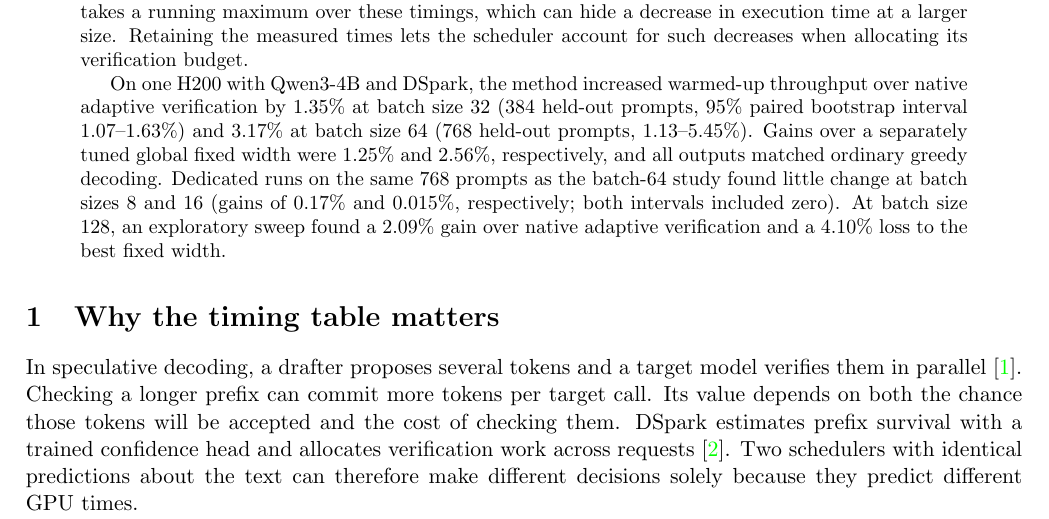
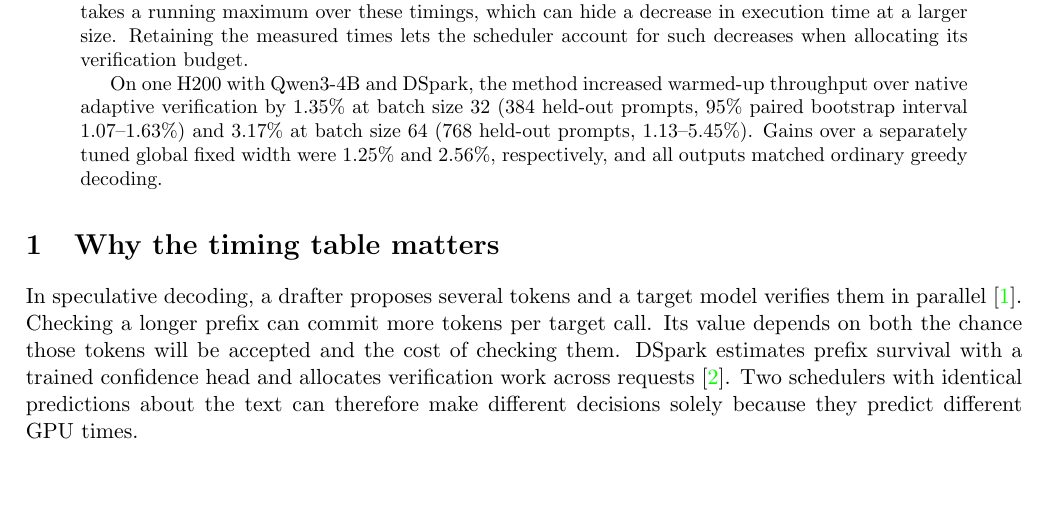
Before and after one commit to angelinaquan/adaptive-speculative-decoding, a LaTeX paper (paper/main.tex): part of page 1 of 8, cut so that both start at the same text, the shorter picture padded with empty space. Compiled offline with pdfLaTeX.

Commit message:
Lead with batch-32 and batch-64 throughput gains

```diff
--- a/paper/main.tex
+++ b/paper/main.tex
@@ -16,7 +16,7 @@
 \begin{abstract}
 We propose a measured-cost method for adaptive verification in speculative decoding. To choose how many draft tokens to verify, the method combines the drafter's predicted acceptance probabilities with the median GPU time measured at each verification size. The native vLLM scheduler for DSpark takes a running maximum over these timings, which can hide a decrease in execution time at a larger size. Retaining the measured times lets the scheduler account for such decreases when allocating its verification budget.
 
-On one H200 with Qwen3-4B and DSpark, the method increased warmed-up throughput over native adaptive verification by 1.35\% at batch size 32 (384 held-out prompts, 95\% paired bootstrap interval 1.07--1.63\%) and 3.17\% at batch size 64 (768 held-out prompts, 1.13--5.45\%). Gains over a separately tuned global fixed width were 1.25\% and 2.56\%, respectively, and all outputs matched ordinary greedy decoding. Dedicated runs on the same 768 prompts as the batch-64 study found little change at batch sizes 8 and 16 (gains of 0.17\% and 0.015\%, respectively; both intervals included zero). At batch size 128, an exploratory sweep found a 2.09\% gain over native adaptive verification and a 4.10\% loss to the best fixed width.
+On one H200 with Qwen3-4B and DSpark, the method increased warmed-up throughput over native adaptive verification by 1.35\% at batch size 32 (384 held-out prompts, 95\% paired bootstrap interval 1.07--1.63\%) and 3.17\% at batch size 64 (768 held-out prompts, 1.13--5.45\%). Gains over a separately tuned global fixed width were 1.25\% and 2.56\%, respectively, and all outputs matched ordinary greedy decoding.
 \end{abstract}
 \section{Why the timing table matters}
 In speculative decoding, a drafter proposes several tokens and a target model verifies them in parallel~\cite{leviathan}. Checking a longer prefix can commit more tokens per target call. Its value depends on both the chance those tokens will be accepted and the cost of checking them. DSpark estimates prefix survival with a trained confidence head and allocates verification work across requests~\cite{dspark}. Two schedulers with identical predictions about the text can therefore make different decisions solely because they predict different GPU times.
```
Also changed, not shown: README.md, paper/paper.pdf.
